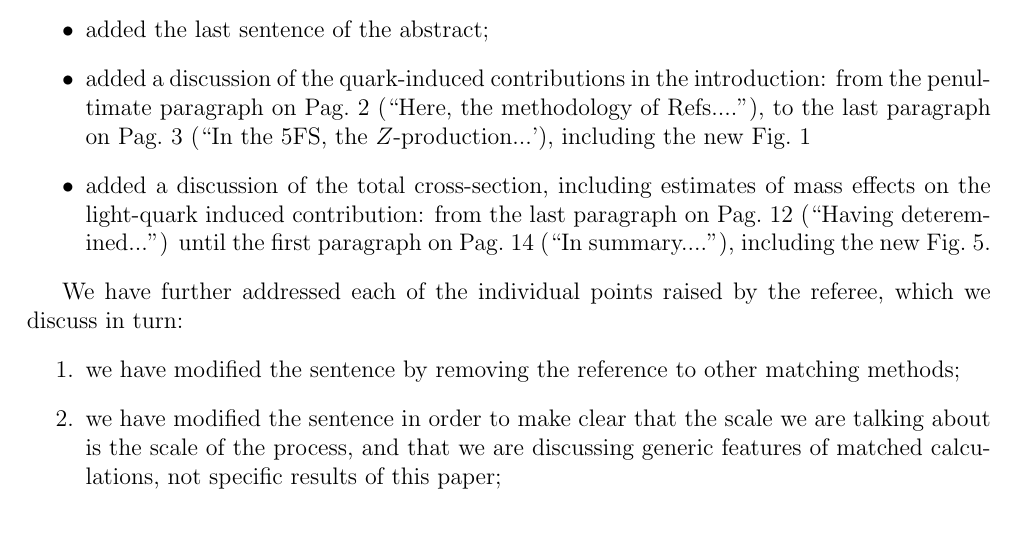
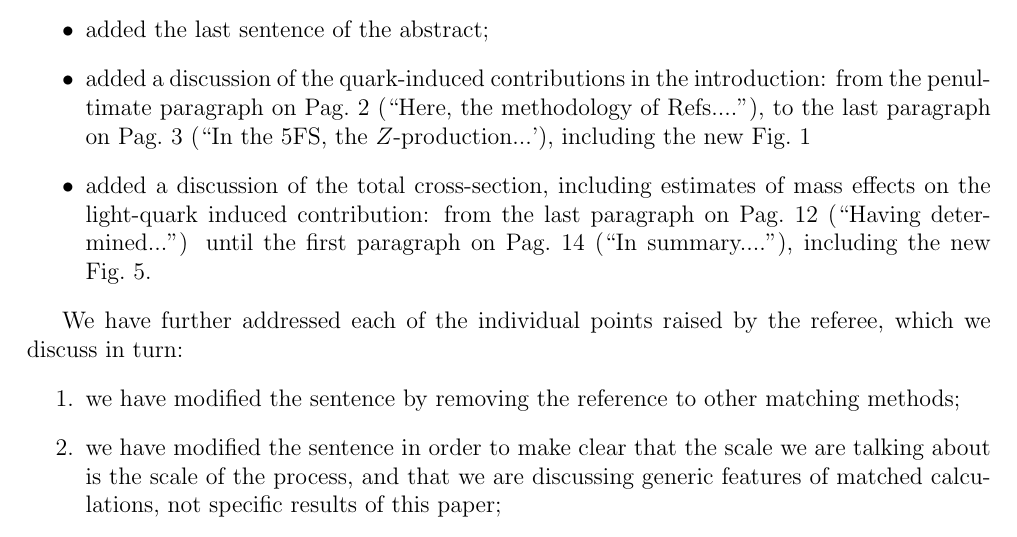
Before and after one commit to dnapoletano/bbzpaper, a LaTeX document (referee1.tex): part of the page, cut so that both start at the same text. Compiled offline with pdfLaTeX.

Commit message:
reply to referee updated

```diff
--- a/referee1.tex
+++ b/referee1.tex
@@ -26,7 +26,7 @@ to the last paragraph on Pag.~3
   (``In the 5FS, the $Z$-production...'), including the new Fig.~1
 \item added a discussion of the total cross-section, including
   estimates of mass effects on the light-quark induced contribution:
-  from the last paragraph on Pag.~12 (``Having deteremined...'') until
+  from the last paragraph on Pag.~12 (``Having determined...'') until
   the first paragraph on Pag.~14 (``In summary....''), including the
   new Fig.~5.
 \end{itemize}
```
Also changed, not shown: referee1.tex (2 more changed lines).
